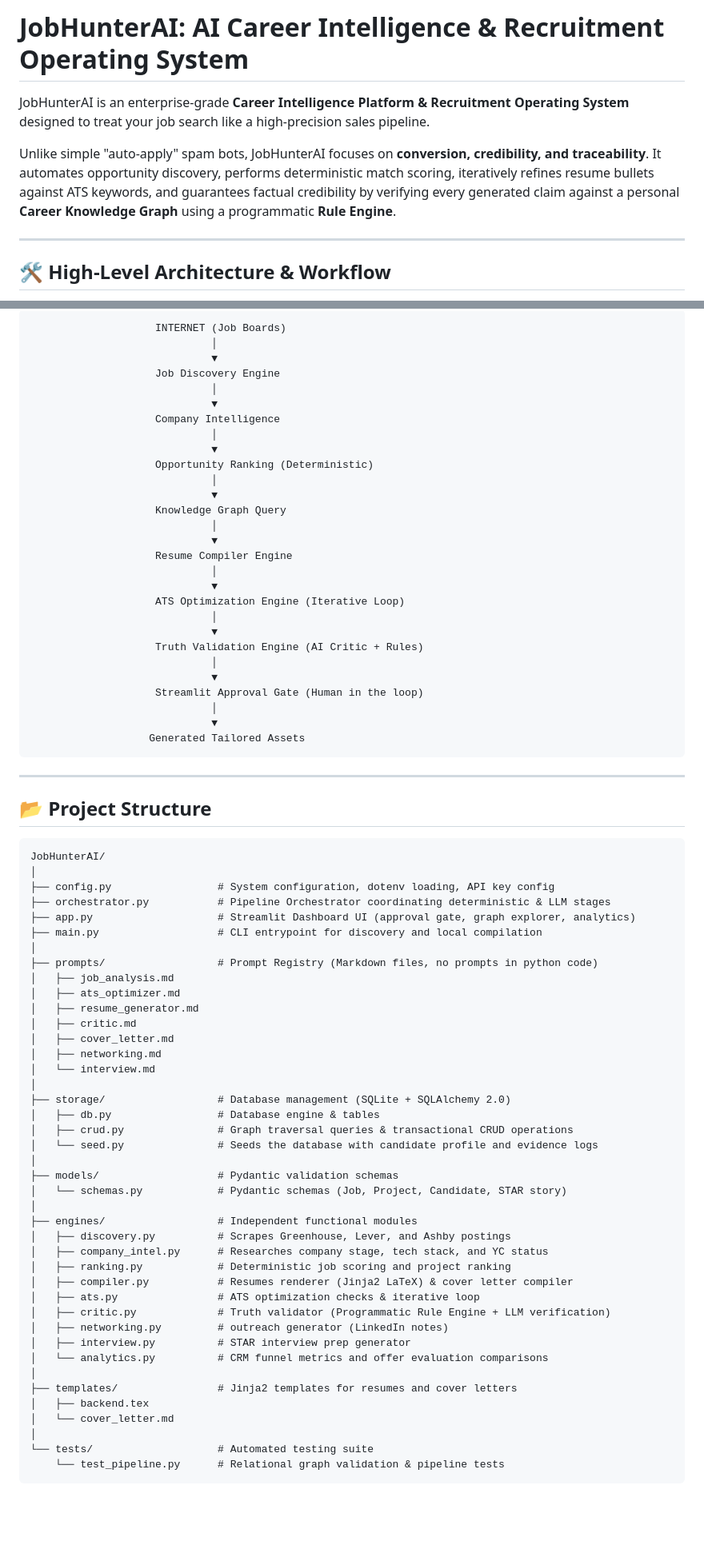
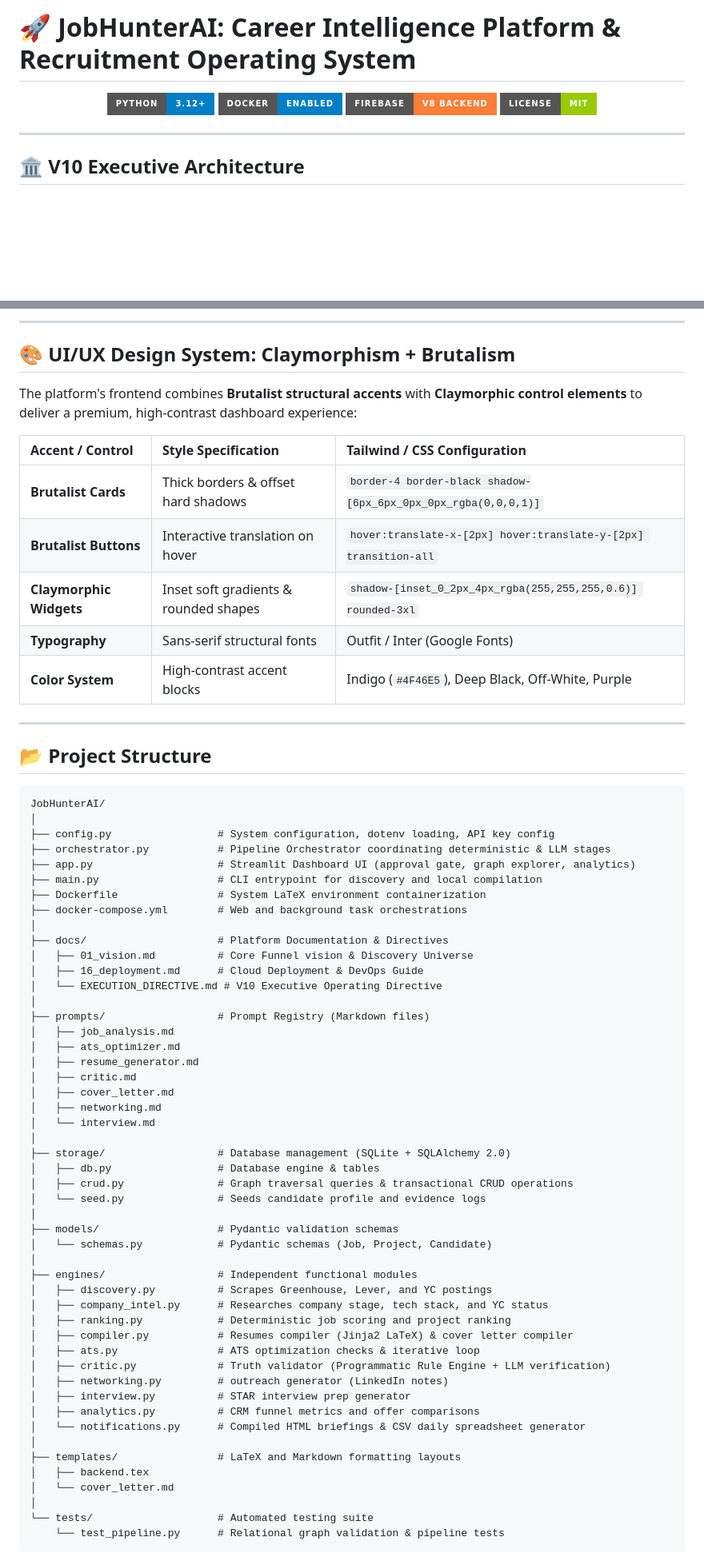
Before and after one commit to omichauhan-lgtm/JobHunterAI, a Markdown page: JobHunterAI/README.md, 2 parts joined by grey strips. Shown at 80% size. GitHub-like rendering; badges without logos; blank space fills up the shorter version.

Commit message:
docs: restructure README.md with custom badges, UI/UX specs, and workflow chart

````diff
--- a/JobHunterAI/README.md
+++ b/JobHunterAI/README.md
@@ -1,10 +1,15 @@
-# JobHunterAI: AI Career Intelligence & Recruitment Operating System
+# 🚀 JobHunterAI: Career Intelligence Platform & Recruitment Operating System
 
-JobHunterAI is an enterprise-grade **Career Intelligence Platform & Recruitment Operating System** designed to treat your job search like a high-precision sales pipeline.
+<div align="center">
 
-Unlike simple "auto-apply" spam bots, JobHunterAI focuses on **conversion, credibility, and traceability**. It automates opportunity discovery, performs deterministic match scoring, iteratively refines resume bullets against ATS keywords, and guarantees factual credibility by verifying every generated claim against a personal **Career Knowledge Graph** using a programmatic **Rule Engine**.
+[![Python](https://img.shields.io/badge/Python-3.12%2B-blue.svg?style=for-the-badge&logo=python&logoColor=white)](https://python.org)
+[![Docker](https://img.shields.io/badge/Docker-Enabled-blue.svg?style=for-the-badge&logo=docker&logoColor=white)](https://www.docker.com)
+[![Firebase](https://img.shields.io/badge/Firebase-V8_Backend-orange.svg?style=for-the-badge&logo=firebase&logoColor=white)](https://firebase.google.com)
+[![License](https://img.shields.io/badge/License-MIT-green.svg?style=for-the-badge)](https://opensource.org/licenses/MIT)
+
+</div>
 
 ---
 
-## 🛠️ High-Level Architecture & Workflow
+## 🏛️ V10 Executive Architecture
 
@@ -11,33 +29,18 @@ Unlike simple "auto-apply" spam bots, JobHunterAI focuses on **conversion, credi
 ```
-                    INTERNET (Job Boards)
-                             │
-                             ▼
-                    Job Discovery Engine
-                             │
-                             ▼
-                    Company Intelligence
-                             │
-                             ▼
-                    Opportunity Ranking (Deterministic)
-                             │
-                             ▼
-                    Knowledge Graph Query
-                             │
-                             ▼
-                    Resume Compiler Engine
-                             │
-                             ▼
-                    ATS Optimization Engine (Iterative Loop)
-                             │
-                             ▼
-                    Truth Validation Engine (AI Critic + Rules)
-                             │
-                             ▼
-                    Streamlit Approval Gate (Human in the loop)
-                             │
-                             ▼
-                   Generated Tailored Assets
-```
+
+---
+
+## 🎨 UI/UX Design System: Claymorphism + Brutalism
+
+The platform's frontend combines **Brutalist structural accents** with **Claymorphic control elements** to deliver a premium, high-contrast dashboard experience:
+
+| Accent / Control | Style Specification | Tailwind / CSS Configuration |
+| :--- | :--- | :--- |
+| **Brutalist Cards** | Thick borders & offset hard shadows | `border-4 border-black shadow-[6px_6px_0px_0px_rgba(0,0,0,1)]` |
+| **Brutalist Buttons** | Interactive translation on hover | `hover:translate-x-[2px] hover:translate-y-[2px] transition-all` |
+| **Claymorphic Widgets** | Inset soft gradients & rounded shapes | `shadow-[inset_0_2px_4px_rgba(255,255,255,0.6)] rounded-3xl` |
+| **Typography** | Sans-serif structural fonts | Outfit / Inter (Google Fonts) |
+| **Color System** | High-contrast accent blocks | Indigo (`#4F46E5`), Deep Black, Off-White, Purple |
 
 ---
 
@@ -50,8 +53,15 @@ JobHunterAI/
 ├── orchestrator.py           # Pipeline Orchestrator coordinating deterministic & LLM stages
 ├── app.py                    # Streamlit Dashboard UI (approval gate, graph explorer, analytics)
 ├── main.py                   # CLI entrypoint for discovery and local compilation
+├── Dockerfile                # System LaTeX environment containerization
+├── docker-compose.yml        # Web and background task orchestrations
 │
-├── prompts/                  # Prompt Registry (Markdown files, no prompts in python code)
+├── docs/                     # Platform Documentation & Directives
+│   ├── 01_vision.md          # Core Funnel vision & Discovery Universe
+│   ├── 16_deployment.md      # Cloud Deployment & DevOps Guide
+│   └── EXECUTION_DIRECTIVE.md # V10 Executive Operating Directive
+│
+├── prompts/                  # Prompt Registry (Markdown files)
 │   ├── job_analysis.md
 │   ├── ats_optimizer.md
 │   ├── resume_generator.md
@@ -63,23 +73,24 @@ JobHunterAI/
 ├── storage/                  # Database management (SQLite + SQLAlchemy 2.0)
 │   ├── db.py                 # Database engine & tables
 │   ├── crud.py               # Graph traversal queries & transactional CRUD operations
-│   └── seed.py               # Seeds the database with candidate profile and evidence logs
+│   └── seed.py               # Seeds candidate profile and evidence logs
 │
 ├── models/                   # Pydantic validation schemas
-│   └── schemas.py            # Pydantic schemas (Job, Project, Candidate, STAR story)
+│   └── schemas.py            # Pydantic schemas (Job, Project, Candidate)
 │
 ├── engines/                  # Independent functional modules
-│   ├── discovery.py          # Scrapes Greenhouse, Lever, and Ashby postings
+│   ├── discovery.py          # Scrapes Greenhouse, Lever, and YC postings
 │   ├── company_intel.py      # Researches company stage, tech stack, and YC status
 │   ├── ranking.py            # Deterministic job scoring and project ranking
-│   ├── compiler.py           # Resumes renderer (Jinja2 LaTeX) & cover letter compiler
+│   ├── compiler.py           # Resumes compiler (Jinja2 LaTeX) & cover letter compiler
 │   ├── ats.py                # ATS optimization checks & iterative loop
 │   ├── critic.py             # Truth validator (Programmatic Rule Engine + LLM verification)
 │   ├── networking.py         # outreach generator (LinkedIn notes)
 │   ├── interview.py          # STAR interview prep generator
-│   └── analytics.py          # CRM funnel metrics and offer evaluation comparisons
+│   ├── analytics.py          # CRM funnel metrics and offer comparisons
+│   └── notifications.py      # Compiled HTML briefings & CSV daily spreadsheet generator
 │
-├── templates/                # Jinja2 templates for resumes and cover letters
+├── templates/                # LaTeX and Markdown formatting layouts
 │   ├── backend.tex
 │   └── cover_letter.md
 │
````
Also changed, not shown: other parts of JobHunterAI/README.md (+22 -17 lines).
